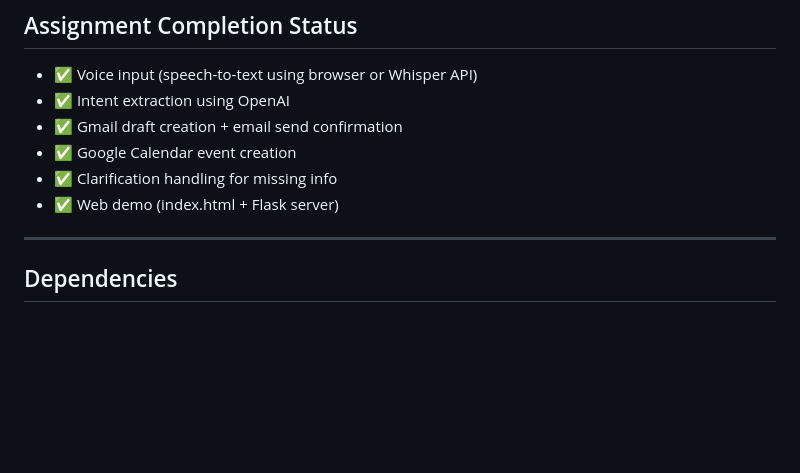
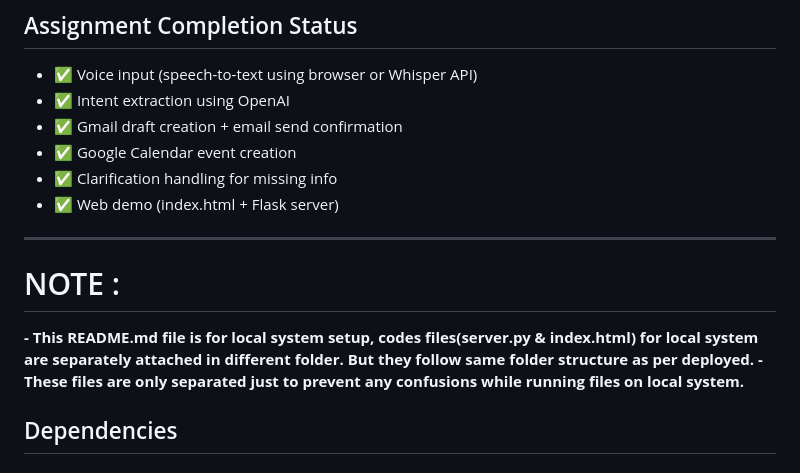
Before and after one commit to prajwalsatpute/VocalWorkspace-GenAI-Voice-Assistant-for-Gmail-Calendar-automation, a Markdown page: README.md, the part around the change. Drawn GitHub-style; blank space fills up the shorter version.

```diff
--- a/README.md
+++ b/README.md
@@ -17,6 +17,10 @@ This is a assignment project that builds a **voice-enabled assistant** for Gmail
 - ✅ Web demo (index.html + Flask server)
 
 ---
+
+# NOTE :
+**- This README.md file is for local system setup, codes files(server.py & index.html) for local system are separately attached in different folder. But they follow same folder structure as per deployed.**
+**- These files are only separated just to prevent any confusions while running files on local system.**
 
 ## Dependencies
 
```
